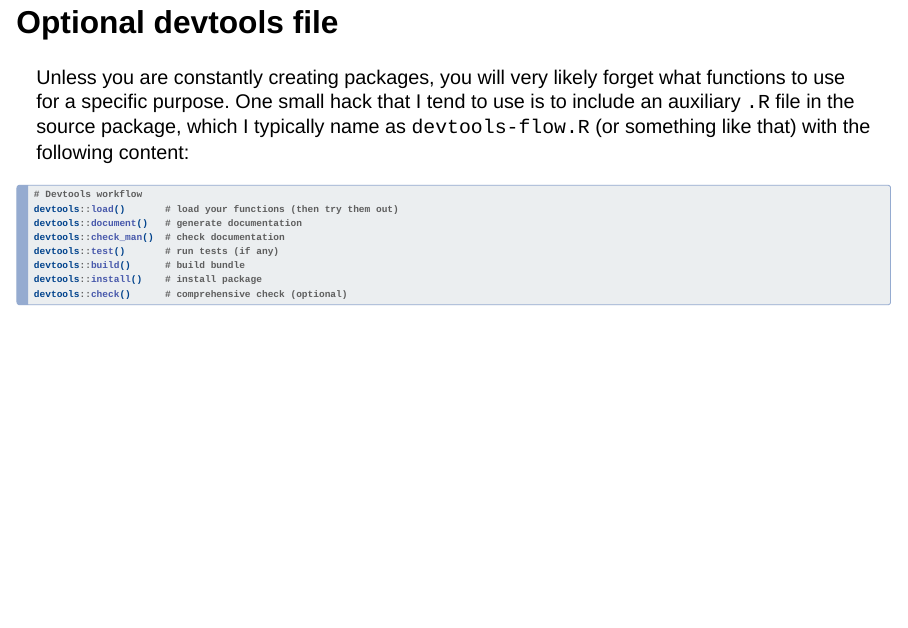
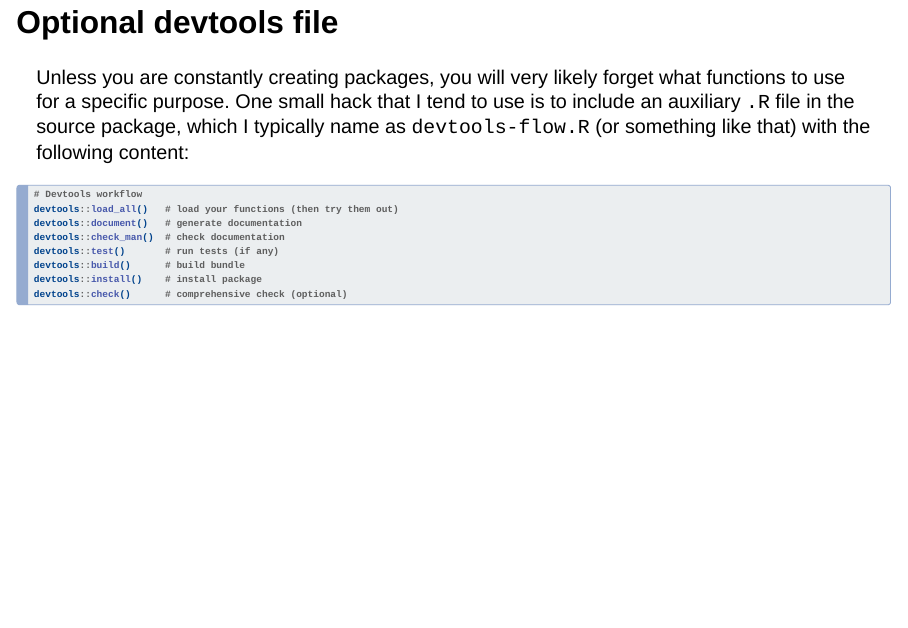
Before and after one commit to berkeley-stat159/fall-2026, a Quarto document (lectures/25-packages2/25-packages2-slides.qmd): page 25 of 26. Rendered offline with R 4.5, knitr and Pandoc in place of Quarto, with nearby package versions; drawn as Slidy slides in place of the format the file asks for.

Commit message:
lec-25: fix load_all() typo in last slide

````diff
--- a/lectures/25-packages2/25-packages2-slides.qmd
+++ b/lectures/25-packages2/25-packages2-slides.qmd
@@ -270,7 +270,7 @@ as `devtools-flow.R` (or something like that) with the following content:
 
 ```{.r filename="devtools-flow.R" code-line-numbers="false"}
 # Devtools workflow
-devtools::load()       # load your functions (then try them out)
+devtools::load_all()   # load your functions (then try them out)
 devtools::document()   # generate documentation
 devtools::check_man()  # check documentation
 devtools::test()       # run tests (if any)
````
